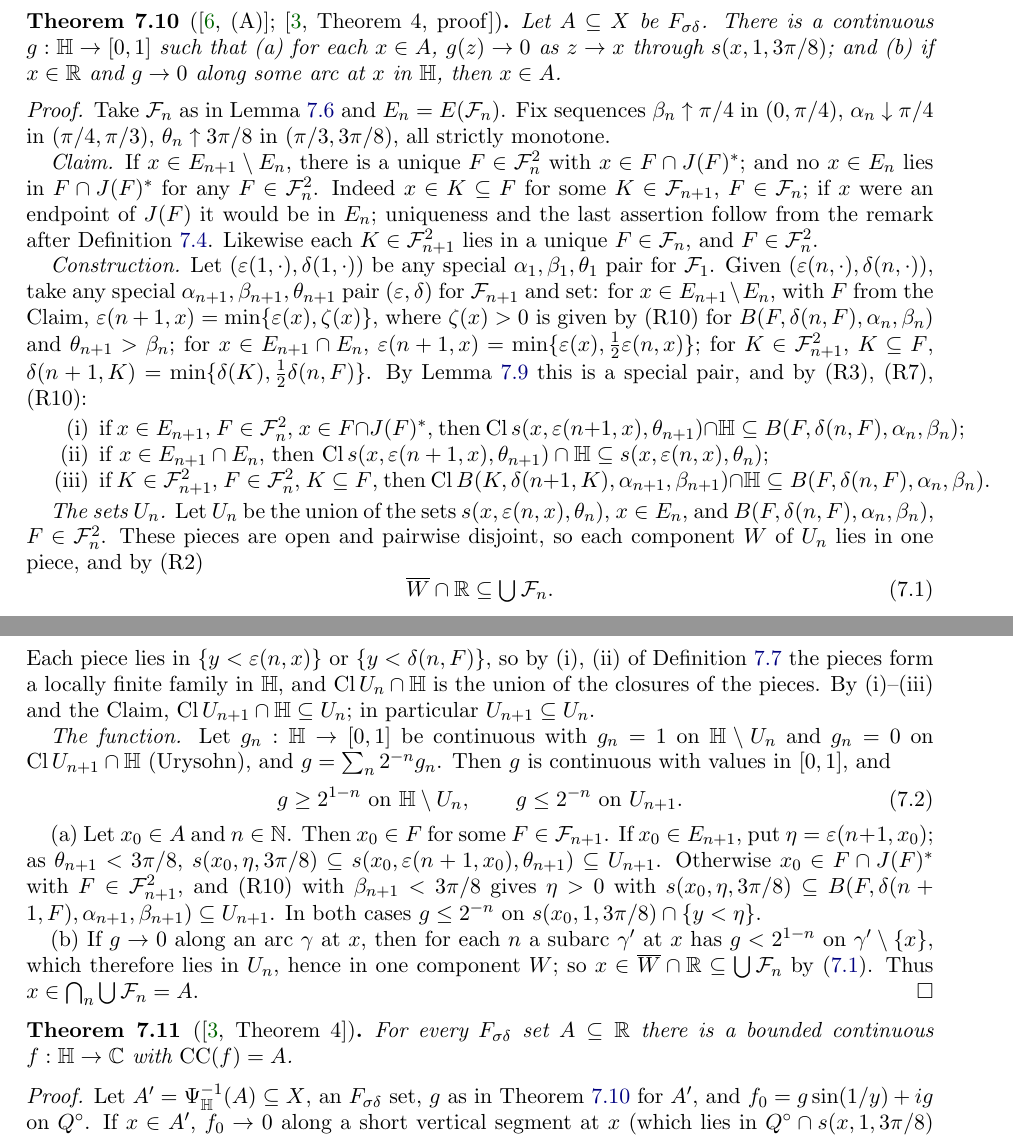
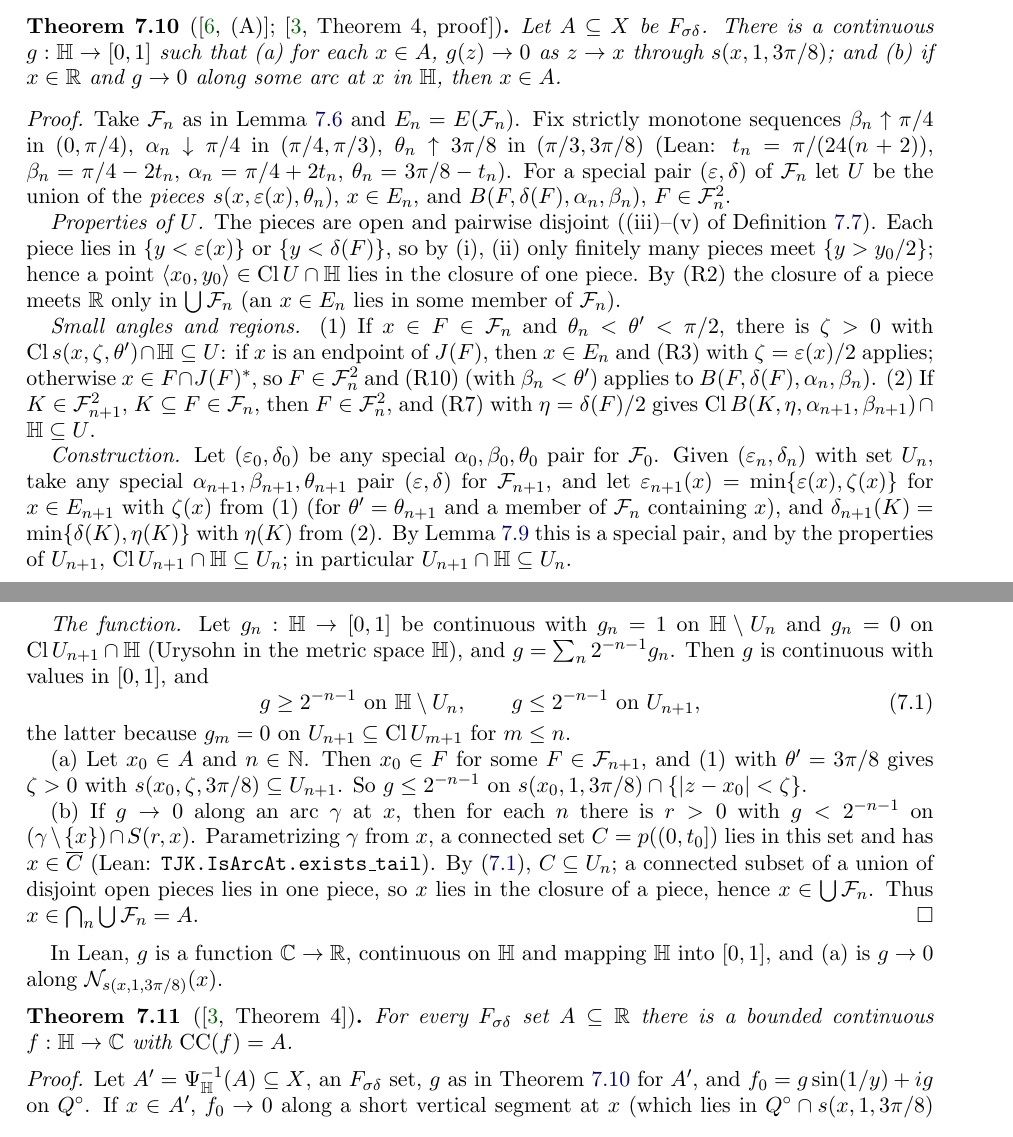
Before and after one commit to micah541/kaczynski-mathematical-works, a LaTeX paper (paper/main.tex, which reads paper/sections/F-construct.tex): two parts of pages 20 and 21 of 34, joined at a grey line, cut so that both start at the same text. Compiled offline with pdfLaTeX.

Commit message:
Formalize (A) of Trans. AMS 141: the function g realizing an F_sigma-delta set
No sorry. Proof restructured: closures of pieces of U_{n+1} lie in U_n directly.

Co-Authored-By: Claude Opus 5.5 <noreply@anthropic.com>

```diff
--- a/paper/sections/F-construct.tex
+++ b/paper/sections/F-construct.tex
@@ -190,57 +190,49 @@ Let $A\subseteq X$ be $\Fsd$. There is a continuous $g:\Hp\to[0,1]$ such that
 (b) if $x\in\R$ and $g\to0$ along some arc at $x$ in $\Hp$, then $x\in A$.
 \end{theorem}
 \begin{proof}
-Take $\mathcal F_n$ as in Lemma~\ref{lem:special-sequence} and $E_n=E(\mathcal F_n)$. Fix sequences
+Take $\mathcal F_n$ as in Lemma~\ref{lem:special-sequence} and $E_n=E(\mathcal F_n)$. Fix strictly monotone sequences
 $\beta_n\uparrow\pi/4$ in $(0,\pi/4)$, $\alpha_n\downarrow\pi/4$ in $(\pi/4,\pi/3)$, $\theta_n\uparrow3\pi/8$ in
-$(\pi/3,3\pi/8)$, all strictly monotone.
+$(\pi/3,3\pi/8)$ (Lean: $t_n=\pi/(24(n+2))$, $\beta_n=\pi/4-2t_n$, $\alpha_n=\pi/4+2t_n$, $\theta_n=3\pi/8-t_n$). For a
+special pair $(\eps,\delta)$ of $\mathcal F_n$ let $U$ be the union of the \emph{pieces} $s(x,\eps(x),\theta_n)$,
+$x\in E_n$, and $B(F,\delta(F),\alpha_n,\beta_n)$, $F\in\mathcal F^2_n$.
 
-\emph{Claim.} If $x\in E_{n+1}\setminus E_n$, there is a unique $F\in\mathcal F_n^2$ with $x\in F\cap J(F)^*$; and no
-$x\in E_n$ lies in $F\cap J(F)^*$ for any $F\in\mathcal F_n^2$. Indeed $x\in K\subseteq F$ for some $K\in\mathcal F_{n+1}$,
-$F\in\mathcal F_n$; if $x$ were an endpoint of $J(F)$ it would be in $E_n$; uniqueness and the last assertion follow from
-the remark after Definition~\ref{def:special-family}. Likewise each $K\in\mathcal F^2_{n+1}$ lies in a unique
-$F\in\mathcal F_n$, and $F\in\mathcal F_n^2$.
+\emph{Properties of $U$.} The pieces are open and pairwise disjoint ((iii)--(v) of Definition~\ref{def:special-pair}).
+Each piece lies in $\{y<\eps(x)\}$ or $\{y<\delta(F)\}$, so by (i), (ii) only finitely many pieces meet $\{y>y_0/2\}$;
+hence a point $\langle x_0,y_0\rangle\in\cl U\cap\Hp$ lies in the closure of one piece. By (R2) the closure of a piece meets $\R$
+only in $\bigcup\mathcal F_n$ (an $x\in E_n$ lies in some member of $\mathcal F_n$).
 
-\emph{Construction.} Let $(\eps(1,\cdot),\delta(1,\cdot))$ be any special $\alpha_1,\beta_1,\theta_1$ pair for $\mathcal F_1$.
-Given $(\eps(n,\cdot),\delta(n,\cdot))$, take any special $\alpha_{n+1},\beta_{n+1},\theta_{n+1}$ pair $(\eps,\delta)$ for
-$\mathcal F_{n+1}$ and set: for $x\in E_{n+1}\setminus E_n$, with $F$ from the Claim, $\eps(n+1,x)=\min\{\eps(x),\zeta(x)\}$,
-where $\zeta(x)>0$ is given by (R10) for $B(F,\delta(n,F),\alpha_n,\beta_n)$ and $\theta_{n+1}>\beta_n$; for
-$x\in E_{n+1}\cap E_n$, $\eps(n+1,x)=\min\{\eps(x),\frac12\eps(n,x)\}$; for $K\in\mathcal F^2_{n+1}$, $K\subseteq F$,
-$\delta(n+1,K)=\min\{\delta(K),\frac12\delta(n,F)\}$. By Lemma~\ref{lem:special-pair-shrink} this is a special pair, and by
-(R3), (R7), (R10):
-\begin{enumerate}[label=(\roman*)]
-\item if $x\in E_{n+1}$, $F\in\mathcal F_n^2$, $x\in F\cap J(F)^*$, then
-  $\cl s(x,\eps(n+1,x),\theta_{n+1})\cap\Hp\subseteq B(F,\delta(n,F),\alpha_n,\beta_n)$;
-\item if $x\in E_{n+1}\cap E_n$, then $\cl s(x,\eps(n+1,x),\theta_{n+1})\cap\Hp\subseteq s(x,\eps(n,x),\theta_n)$;
-\item if $K\in\mathcal F^2_{n+1}$, $F\in\mathcal F^2_n$, $K\subseteq F$, then
-  $\cl B(K,\delta(n+1,K),\alpha_{n+1},\beta_{n+1})\cap\Hp\subseteq B(F,\delta(n,F),\alpha_n,\beta_n)$.
-\end{enumerate}
+\emph{Small angles and regions.} (1) If $x\in F\in\mathcal F_n$ and $\theta_n<\theta'<\pi/2$, there is $\zeta>0$ with
+$\cl s(x,\zeta,\theta')\cap\Hp\subseteq U$: if $x$ is an endpoint of $J(F)$, then $x\in E_n$ and (R3) with $\zeta=\eps(x)/2$
+applies; otherwise $x\in F\cap J(F)^*$, so $F\in\mathcal F_n^2$ and (R10) (with $\beta_n<\theta'$) applies to
+$B(F,\delta(F),\alpha_n,\beta_n)$. (2) If $K\in\mathcal F^2_{n+1}$, $K\subseteq F\in\mathcal F_n$, then $F\in\mathcal F^2_n$, and
+(R7) with $\eta=\delta(F)/2$ gives $\cl B(K,\eta,\alpha_{n+1},\beta_{n+1})\cap\Hp\subseteq U$.
 
-\emph{The sets $U_n$.} Let $U_n$ be the union of the sets $s(x,\eps(n,x),\theta_n)$, $x\in E_n$, and
-$B(F,\delta(n,F),\alpha_n,\beta_n)$, $F\in\mathcal F^2_n$. These pieces are open and pairwise disjoint, so each component
-$W$ of $U_n$ lies in one piece, and by (R2)
-\begin{equation}\label{eq:A1}
-\overline W\cap\R\subseteq\textstyle\bigcup\mathcal F_n .
-\end{equation}
-Each piece lies in $\{y<\eps(n,x)\}$ or $\{y<\delta(n,F)\}$, so by (i), (ii) of Definition~\ref{def:special-pair} the
-pieces form a locally finite family in $\Hp$, and $\cl U_n\cap\Hp$ is the union of the closures of the pieces. By
-(i)--(iii) and the Claim, $\cl U_{n+1}\cap\Hp\subseteq U_n$; in particular $U_{n+1}\subseteq U_n$.
+\emph{Construction.} Let $(\eps_0,\delta_0)$ be any special $\alpha_0,\beta_0,\theta_0$ pair for $\mathcal F_0$. Given
+$(\eps_n,\delta_n)$ with set $U_n$, take any special $\alpha_{n+1},\beta_{n+1},\theta_{n+1}$ pair $(\eps,\delta)$ for
+$\mathcal F_{n+1}$, and let $\eps_{n+1}(x)=\min\{\eps(x),\zeta(x)\}$ for $x\in E_{n+1}$ with $\zeta(x)$ from (1) (for $\theta'=\theta_{n+1}$
+and a member of $\mathcal F_n$ containing $x$), and $\delta_{n+1}(K)=\min\{\delta(K),\eta(K)\}$ with $\eta(K)$ from (2). By
+Lemma~\ref{lem:special-pair-shrink} this is a special pair, and by the properties of $U_{n+1}$,
+$\cl U_{n+1}\cap\Hp\subseteq U_n$; in particular $U_{n+1}\cap\Hp\subseteq U_n$.
 
 \emph{The function.} Let $g_n:\Hp\to[0,1]$ be continuous with $g_n=1$ on $\Hp\setminus U_n$ and $g_n=0$ on
-$\cl U_{n+1}\cap\Hp$ (Urysohn), and $g=\sum_n2^{-n}g_n$. Then $g$ is continuous with values in $[0,1]$, and
+$\cl U_{n+1}\cap\Hp$ (Urysohn in the metric space $\Hp$), and $g=\sum_n2^{-n-1}g_n$. Then $g$ is continuous with values in
+$[0,1]$, and
 \begin{equation}\label{eq:A23}
-g\ge2^{1-n}\text{ on }\Hp\setminus U_n,\qquad g\le2^{-n}\text{ on }U_{n+1}.
+g\ge2^{-n-1}\text{ on }\Hp\setminus U_n,\qquad g\le2^{-n-1}\text{ on }U_{n+1},
 \end{equation}
+the latter because $g_m=0$ on $U_{n+1}\subseteq\cl U_{m+1}$ for $m\le n$.
 
-(a) Let $x_0\in A$ and $n\in\N$. Then $x_0\in F$ for some $F\in\mathcal F_{n+1}$. If $x_0\in E_{n+1}$, put
-$\eta=\eps(n+1,x_0)$; as $\theta_{n+1}<3\pi/8$, $s(x_0,\eta,3\pi/8)\subseteq s(x_0,\eps(n+1,x_0),\theta_{n+1})\subseteq U_{n+1}$.
-Otherwise $x_0\in F\cap J(F)^*$ with $F\in\mathcal F^2_{n+1}$, and (R10) with $\beta_{n+1}<3\pi/8$ gives $\eta>0$ with
-$s(x_0,\eta,3\pi/8)\subseteq B(F,\delta(n+1,F),\alpha_{n+1},\beta_{n+1})\subseteq U_{n+1}$. In both cases $g\le2^{-n}$ on
-$s(x_0,1,3\pi/8)\cap\{y<\eta\}$.
+(a) Let $x_0\in A$ and $n\in\N$. Then $x_0\in F$ for some $F\in\mathcal F_{n+1}$, and (1) with $\theta'=3\pi/8$ gives $\zeta>0$
+with $s(x_0,\zeta,3\pi/8)\subseteq U_{n+1}$. So $g\le2^{-n-1}$ on $s(x_0,1,3\pi/8)\cap\{\abs{z-x_0}<\zeta\}$.
 
-(b) If $g\to0$ along an arc $\gamma$ at $x$, then for each $n$ a subarc $\gamma'$ at $x$ has $g<2^{1-n}$ on
-$\gamma'\setminus\{x\}$, which therefore lies in $U_n$, hence in one component $W$; so $x\in\overline W\cap\R\subseteq\bigcup\mathcal F_n$
-by \eqref{eq:A1}. Thus $x\in\bigcap_n\bigcup\mathcal F_n=A$.
+(b) If $g\to0$ along an arc $\gamma$ at $x$, then for each $n$ there is $r>0$ with $g<2^{-n-1}$ on
+$(\gamma\setminus\{x\})\cap S(r,x)$. Parametrizing $\gamma$ from $x$, a connected set $C=p((0,t_0])$ lies in this set and has
+$x\in\overline C$ (Lean: \texttt{TJK.IsArcAt.exists\_tail}). By \eqref{eq:A23}, $C\subseteq U_n$; a connected subset of a union of
+disjoint open pieces lies in one piece, so $x$ lies in the closure of a piece, hence $x\in\bigcup\mathcal F_n$.
+Thus $x\in\bigcap_n\bigcup\mathcal F_n=A$.
 \end{proof}
+In Lean, $g$ is a function $\C\to\R$, continuous on $\Hp$ and mapping $\Hp$ into $[0,1]$, and (a) is
+$g\to0$ along $\mathcal N_{s(x,1,3\pi/8)}(x)$.
 
 \begin{theorem}[{\cite[Theorem 4]{Diss}}]\label{thm:cc-realize}
 \lean{TJK.Construct.exists_curvConvSet_eq_upperHalfPlane}
```
Also changed, not shown: blueprint/map.md (+21 -21 lines), 2 other files.
